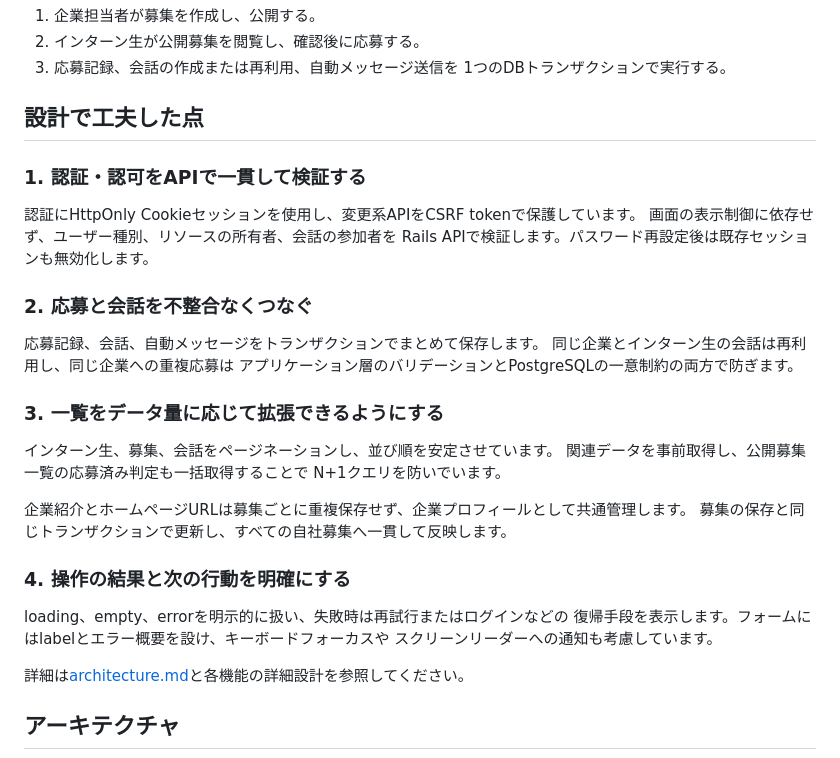
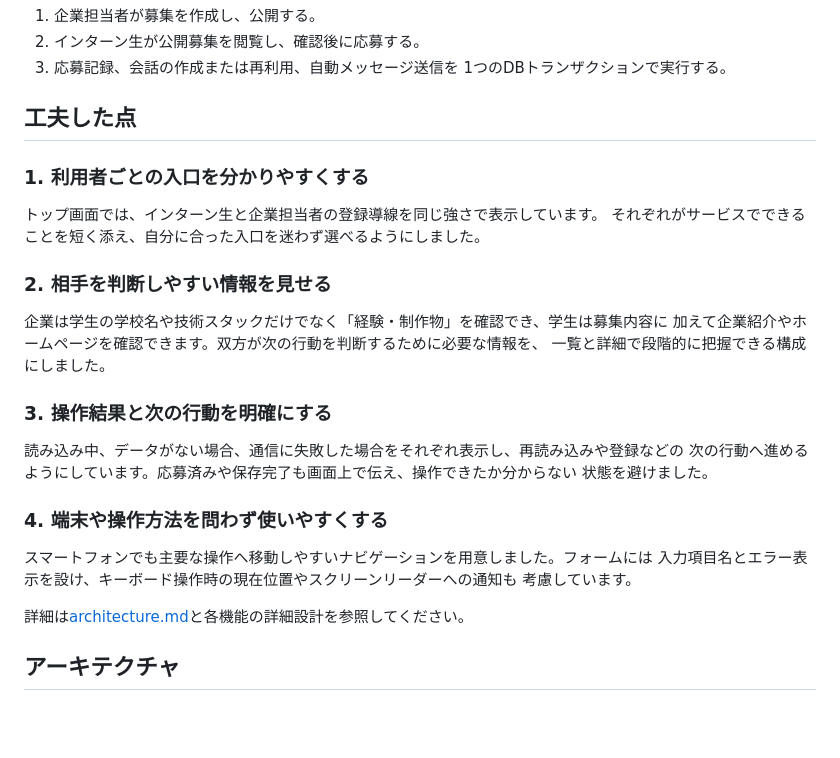
Before and after one commit to yuki-392/intern-scout-service, a Markdown page: README.md, the part around the change. Rendered like a GitHub page; blank space fills up the shorter version.

Commit message:
docs: highlight UI and UX design decisions in README

```diff
--- a/README.md
+++ b/README.md
@@ -42,34 +42,30 @@ Renderの無料Web Serviceがアイドル時に停止するため、初回のAPI
 3. 応募記録、会話の作成または再利用、自動メッセージ送信を
    1つのDBトランザクションで実行する。
 
-## 設計で工夫した点
+## 工夫した点
 
-### 1. 認証・認可をAPIで一貫して検証する
+### 1. 利用者ごとの入口を分かりやすくする
 
-認証にHttpOnly Cookieセッションを使用し、変更系APIをCSRF tokenで保護しています。
-画面の表示制御に依存せず、ユーザー種別、リソースの所有者、会話の参加者を
-Rails APIで検証します。パスワード再設定後は既存セッションも無効化します。
+トップ画面では、インターン生と企業担当者の登録導線を同じ強さで表示しています。
+それぞれがサービスでできることを短く添え、自分に合った入口を迷わず選べるようにしました。
 
-### 2. 応募と会話を不整合なくつなぐ
+### 2. 相手を判断しやすい情報を見せる
 
-応募記録、会話、自動メッセージをトランザクションでまとめて保存します。
-同じ企業とインターン生の会話は再利用し、同じ企業への重複応募は
-アプリケーション層のバリデーションとPostgreSQLの一意制約の両方で防ぎます。
+企業は学生の学校名や技術スタックだけでなく「経験・制作物」を確認でき、学生は募集内容に
+加えて企業紹介やホームページを確認できます。双方が次の行動を判断するために必要な情報を、
+一覧と詳細で段階的に把握できる構成にしました。
 
-### 3. 一覧をデータ量に応じて拡張できるようにする
+### 3. 操作結果と次の行動を明確にする
 
-インターン生、募集、会話をページネーションし、並び順を安定させています。
-関連データを事前取得し、公開募集一覧の応募済み判定も一括取得することで
-N+1クエリを防いでいます。
+読み込み中、データがない場合、通信に失敗した場合をそれぞれ表示し、再読み込みや登録などの
+次の行動へ進めるようにしています。応募済みや保存完了も画面上で伝え、操作できたか分からない
+状態を避けました。
 
-企業紹介とホームページURLは募集ごとに重複保存せず、企業プロフィールとして共通管理します。
-募集の保存と同じトランザクションで更新し、すべての自社募集へ一貫して反映します。
+### 4. 端末や操作方法を問わず使いやすくする
 
-### 4. 操作の結果と次の行動を明確にする
-
-loading、empty、errorを明示的に扱い、失敗時は再試行またはログインなどの
-復帰手段を表示します。フォームにはlabelとエラー概要を設け、キーボードフォーカスや
-スクリーンリーダーへの通知も考慮しています。
+スマートフォンでも主要な操作へ移動しやすいナビゲーションを用意しました。フォームには
+入力項目名とエラー表示を設け、キーボード操作時の現在位置やスクリーンリーダーへの通知も
+考慮しています。
 
 詳細は[architecture.md](docs/architecture.md)と各機能の詳細設計を参照してください。
 
```
